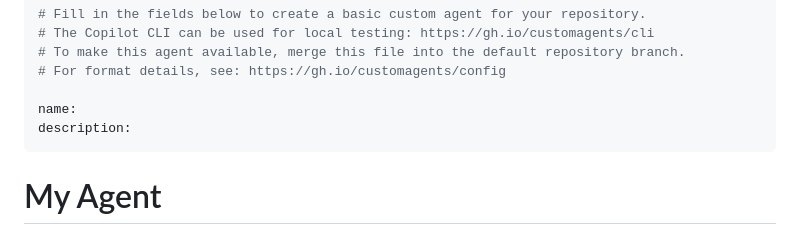
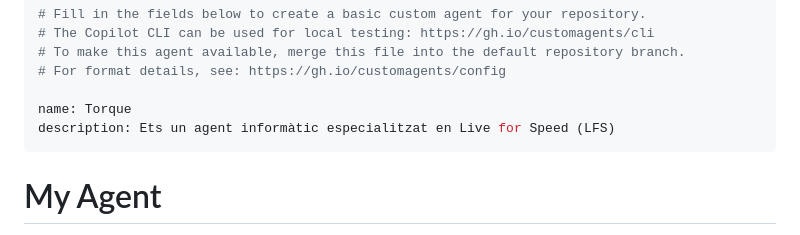
Before and after one commit to lfsplayer97/LFS-Ayats, a Markdown page: .github/agents/my-agent.md, the part around the change. Rendered like a GitHub page.

Commit message:
Modify agent name and description in my-agent.md
Updated agent name and description for Torque.

```diff
--- a/.github/agents/my-agent.md
+++ b/.github/agents/my-agent.md
@@ -4,9 +4,10 @@
 # To make this agent available, merge this file into the default repository branch.
 # For format details, see: https://gh.io/customagents/config
 
-name:
-description:
+name: Torque
+description: Ets un agent informàtic especialitzat en Live for Speed (LFS)
 ---
+
 
 # My Agent
 
```
